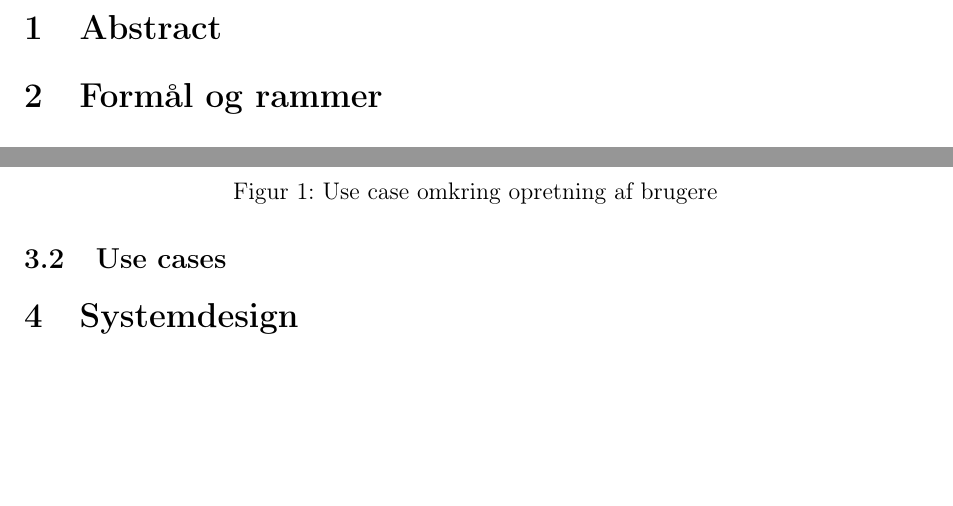
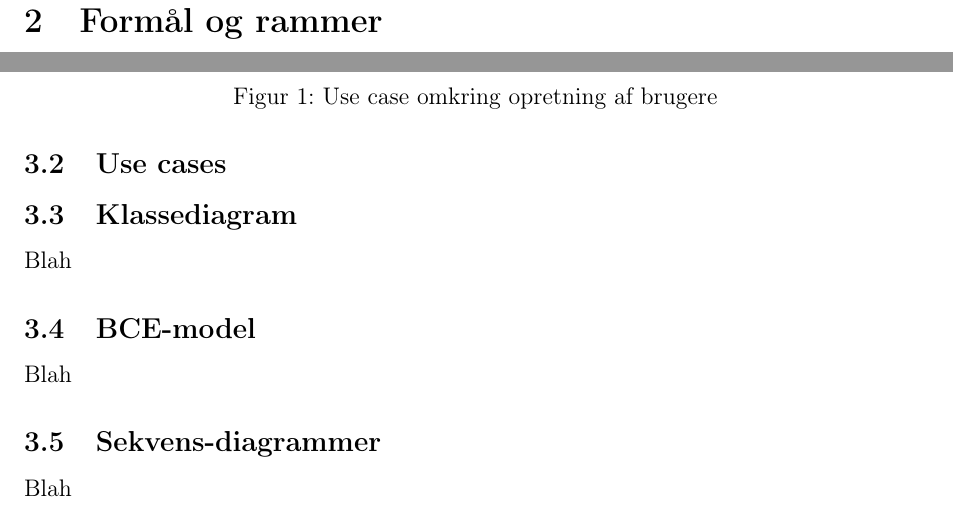
Before and after one commit to christiankjaer/pop-webhelp, a LaTeX document (doc/Delrapport2/delrapport2.tex): two parts of pages 3 and 4 of 5, joined at a grey line, cut at the place of the change, the shorter picture padded with empty space. Compiled offline with pdfLaTeX.

```diff
--- a/doc/Delrapport2/delrapport2.tex
+++ b/doc/Delrapport2/delrapport2.tex
@@ -115,6 +115,15 @@
     \label{fig:use_case1}
 \end{figure}
 
+\subsection{Klassediagram}
+Blah
+
+\subsection{BCE-model}
+Blah
+
+\subsection{Sekvens-diagrammer}
+Blah
+
 \section{Systemdesign}
 \label{sec:systemdesign}
 
```
Also changed, not shown: 1 other file.
